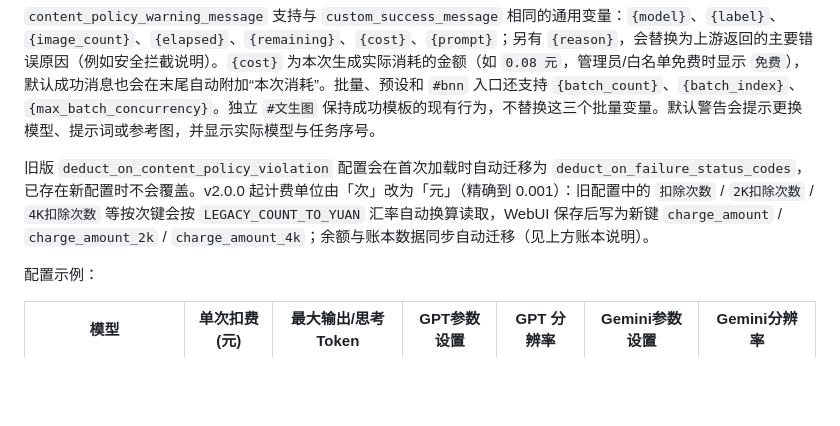
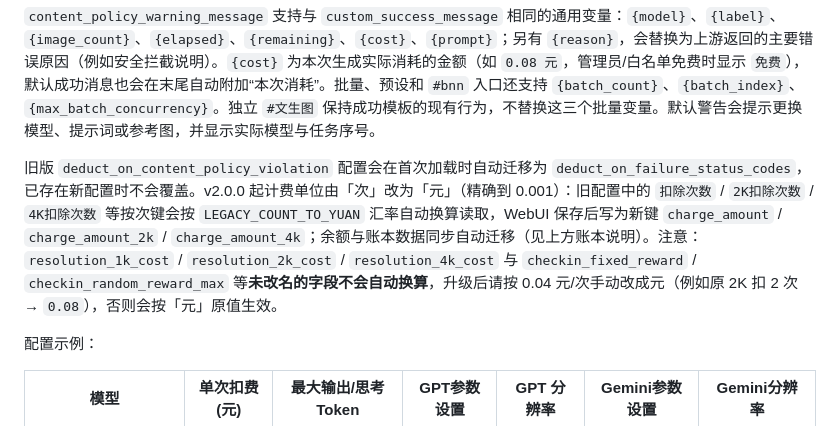
Before and after one commit to misaka-link/astrbot_plugin_shoubanhua, a Markdown page: README.md, the part around the change. Drawn GitHub-style; blank space fills up the shorter version.

Commit message:
docs: 说明 resolution_*_cost 与签到奖励等同名字段升级后需手动按汇率改为元

```diff
--- a/README.md
+++ b/README.md
@@ -234,7 +234,7 @@ Gemini 图片配置使用官方 `generateContent` 请求结构 `generationConfig
 
 `content_policy_warning_message` 支持与 `custom_success_message` 相同的通用变量：`{model}`、`{label}`、`{image_count}`、`{elapsed}`、`{remaining}`、`{cost}`、`{prompt}`；另有 `{reason}`，会替换为上游返回的主要错误原因（例如安全拦截说明）。`{cost}` 为本次生成实际消耗的金额（如 `0.08 元`，管理员/白名单免费时显示 `免费`），默认成功消息也会在末尾自动附加“本次消耗”。批量、预设和 `#bnn` 入口还支持 `{batch_count}`、`{batch_index}`、`{max_batch_concurrency}`。独立 `#文生图` 保持成功模板的现有行为，不替换这三个批量变量。默认警告会提示更换模型、提示词或参考图，并显示实际模型与任务序号。
 
-旧版 `deduct_on_content_policy_violation` 配置会在首次加载时自动迁移为 `deduct_on_failure_status_codes`，已存在新配置时不会覆盖。v2.0.0 起计费单位由「次」改为「元」（精确到 0.001）：旧配置中的 `扣除次数` / `2K扣除次数` / `4K扣除次数` 等按次键会按 `LEGACY_COUNT_TO_YUAN` 汇率自动换算读取，WebUI 保存后写为新键 `charge_amount` / `charge_amount_2k` / `charge_amount_4k`；余额与账本数据同步自动迁移（见上方账本说明）。
+旧版 `deduct_on_content_policy_violation` 配置会在首次加载时自动迁移为 `deduct_on_failure_status_codes`，已存在新配置时不会覆盖。v2.0.0 起计费单位由「次」改为「元」（精确到 0.001）：旧配置中的 `扣除次数` / `2K扣除次数` / `4K扣除次数` 等按次键会按 `LEGACY_COUNT_TO_YUAN` 汇率自动换算读取，WebUI 保存后写为新键 `charge_amount` / `charge_amount_2k` / `charge_amount_4k`；余额与账本数据同步自动迁移（见上方账本说明）。注意：`resolution_1k_cost` / `resolution_2k_cost` / `resolution_4k_cost` 与 `checkin_fixed_reward` / `checkin_random_reward_max` 等**未改名的字段不会自动换算**，升级后请按 0.04 元/次手动改成元（例如原 2K 扣 2 次 → `0.08`），否则会按「元」原值生效。
 
 配置示例：
 
```
